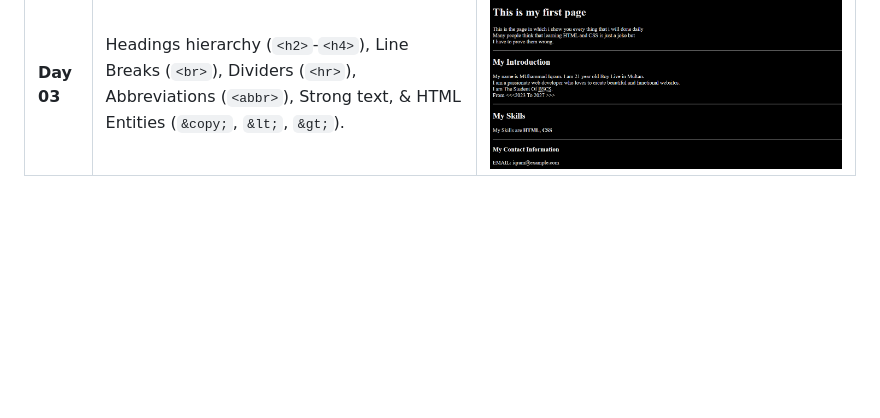
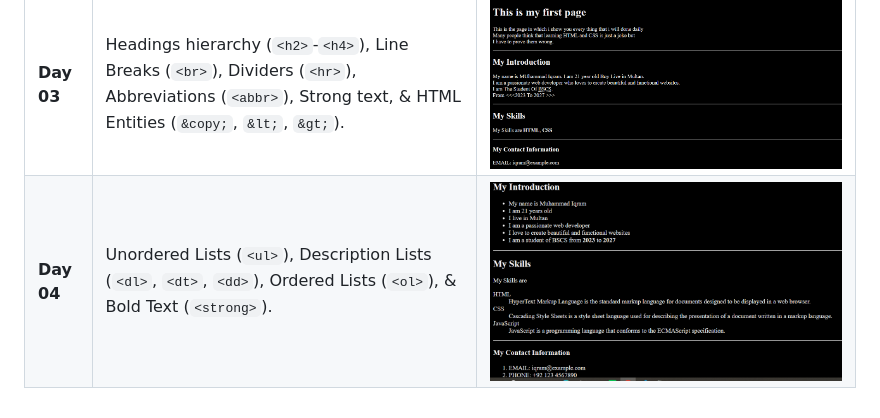
Before and after one commit to MuhammadIqram633/HTML-COURSE, a Markdown page: README.md, the part around the change. GitHub-like rendering; pictures changed too: screenshots/day-04.PNG (added); blank space fills up the shorter version.

Commit message:
Day 04: Semantic lists, description lists, and clean structure

```diff
--- a/README.md
+++ b/README.md
@@ -11,3 +11,4 @@ HTML COURSE STARTING FROM (17-SEPTEMBER_2026)
 | **Day 01** | Basic HTML Structure, Headings (`<h1>`), Paragraphs (`<p>`), & Dark Mode CSS. | ![Day 01 Output](screenshots/day-01.PNG) |
 | **Day 02** | HTML `<head>` Metadata, Meta Tags (`author`, `description`), Favicon Link, & External CSS Linking. | ![Day 02 Output](screenshots/day-02.PNG) |
 | **Day 03** | Headings hierarchy (`<h2>`-`<h4>`), Line Breaks (`<br>`), Dividers (`<hr>`), Abbreviations (`<abbr>`), Strong text, & HTML Entities (`&copy;`, `&lt;`, `&gt;`). | ![Day 03 Output](screenshots/day-03.PNG) |
+| **Day 04** | Unordered Lists (`<ul>`), Description Lists (`<dl>`, `<dt>`, `<dd>`), Ordered Lists (`<ol>`), & Bold Text (`<strong>`). | ![Day 04 Output](screenshots/day-04.PNG) |
```
Also changed, not shown: 1 other file.
